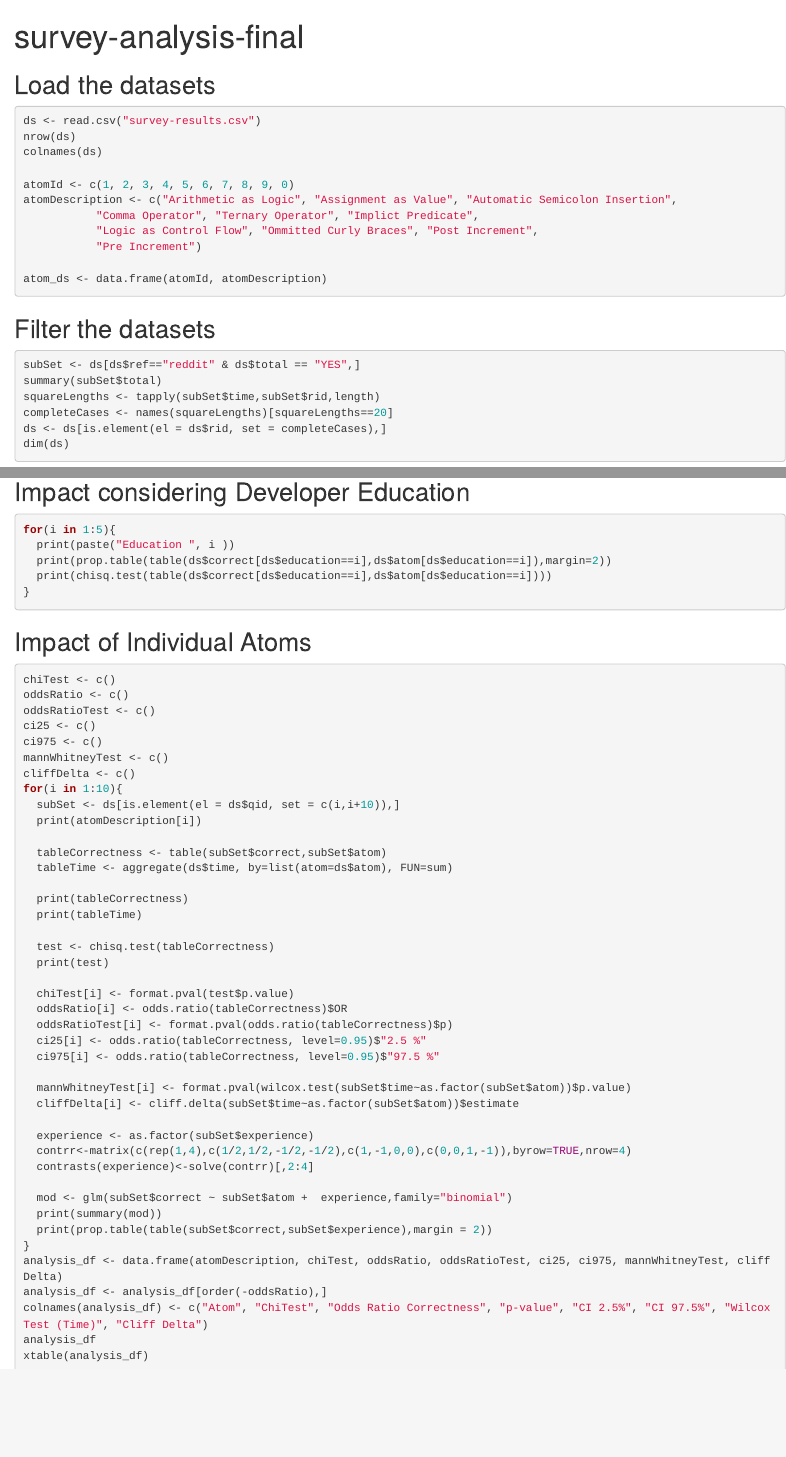
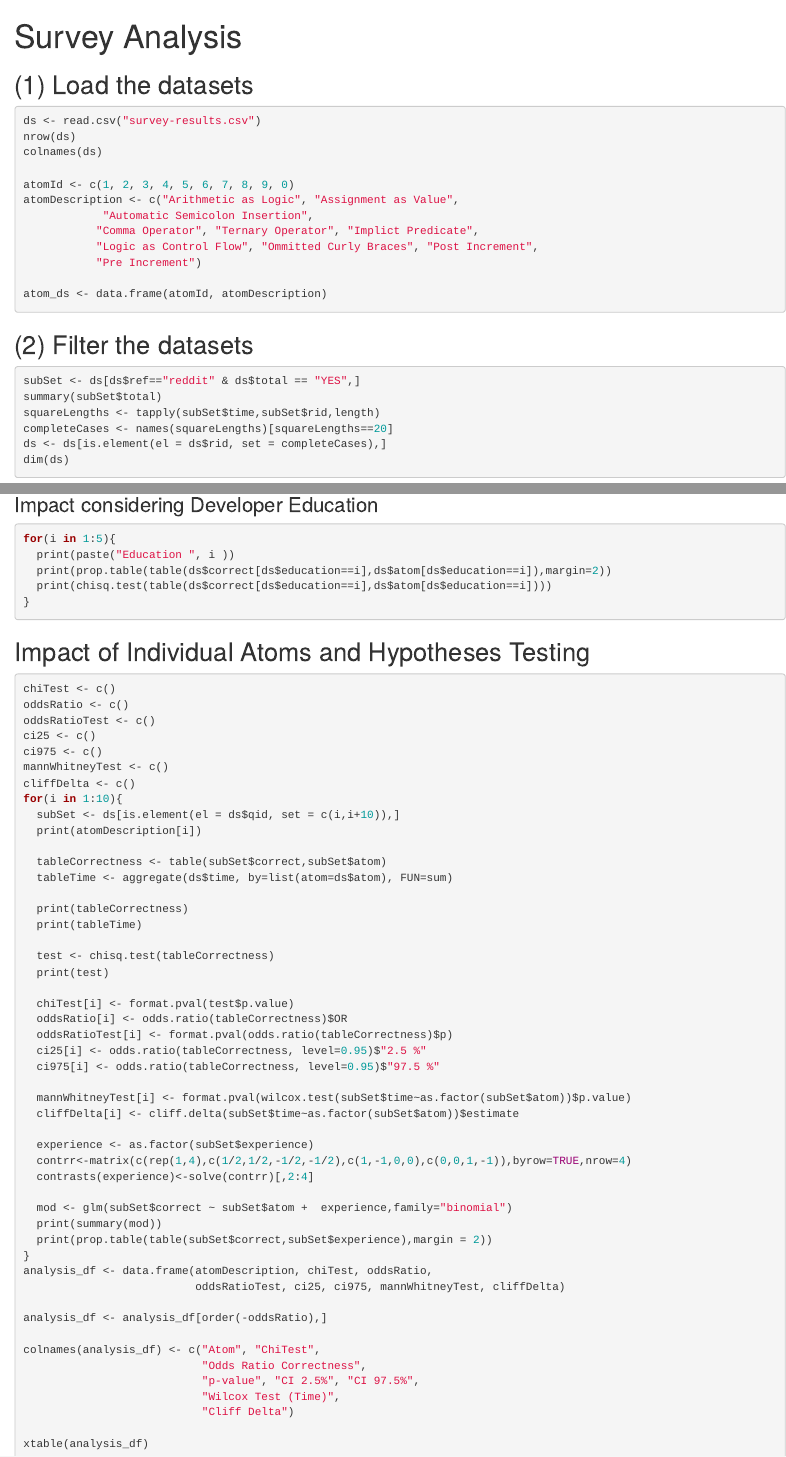
Before and after one commit to rbonifacio/AtomsJS, an R Markdown document (dataset/survey-results-final.Rmd): the page in a window 1100 px wide, from its top, and a second part further down, joined at a grey line. Rendered offline with R 4.5, knitr and Pandoc, with nearby package versions; the code chunks are not run, so their results and figures are left out.

Commit message:
small changes

````diff
--- a/dataset/survey-results-final.Rmd
+++ b/dataset/survey-results-final.Rmd
@@ -15,10 +15,9 @@ library(sqldf)
 library(xtable)
 library(effsize)
 setwd(".")
-
 ```
 
-## Load the datasets
+## (1) Load the datasets
 
 
 ```{r cars}
@@ -36,7 +36,7 @@ atom_ds <- data.frame(atomId, atomDescription)
 ```
 
 
-## Filter the datasets
+## (2) Filter the datasets
 
 ```{r}
 subSet <- ds[ds$ref=="reddit" & ds$total == "YES",]
@@ -193,7 +207,7 @@ for(i in 1:4){
 }
 ```
 
-## Impact considering Developer Education
+### Impact considering Developer Education
 
 ```{r education}
 for(i in 1:5){
@@ -203,7 +217,7 @@ for(i in 1:5){
 }
 ```
 
-## Impact of Individual Atoms
+## Impact of Individual Atoms and Hypotheses Testing
 
 ```{r}
 chiTest <- c()
@@ -243,9 +257,16 @@ for(i in 1:10){
   print(summary(mod))
   print(prop.table(table(subSet$correct,subSet$experience),margin = 2))
 }
-analysis_df <- data.frame(atomDescription, chiTest, oddsRatio, oddsRatioTest, ci25, ci975, mannWhitneyTest, cliffDelta)
+analysis_df <- data.frame(atomDescription, chiTest, oddsRatio,
+                          oddsRatioTest, ci25, ci975, mannWhitneyTest, cliffDelta)
+
 analysis_df <- analysis_df[order(-oddsRatio),]
-colnames(analysis_df) <- c("Atom", "ChiTest", "Odds Ratio Correctness", "p-value", "CI 2.5%", "CI 97.5%", "Wilcox Test (Time)", "Cliff Delta")
-analysis_df
+
+colnames(analysis_df) <- c("Atom", "ChiTest",
+                           "Odds Ratio Correctness",
+                           "p-value", "CI 2.5%", "CI 97.5%",
+                           "Wilcox Test (Time)",
+                           "Cliff Delta")
+
 xtable(analysis_df)
 ```
````
Also changed, not shown: 1_Introduction.tex, dataset/images/dem-education-1.pdf, dataset/images/dem-experience-1.pdf, dataset/images/time-1.pdf, dataset/images/wrong-answers-plot-1.pdf, dataset/survey-results-final.html, dataset/survey-results-final.Rmd (39 more changed lines).
